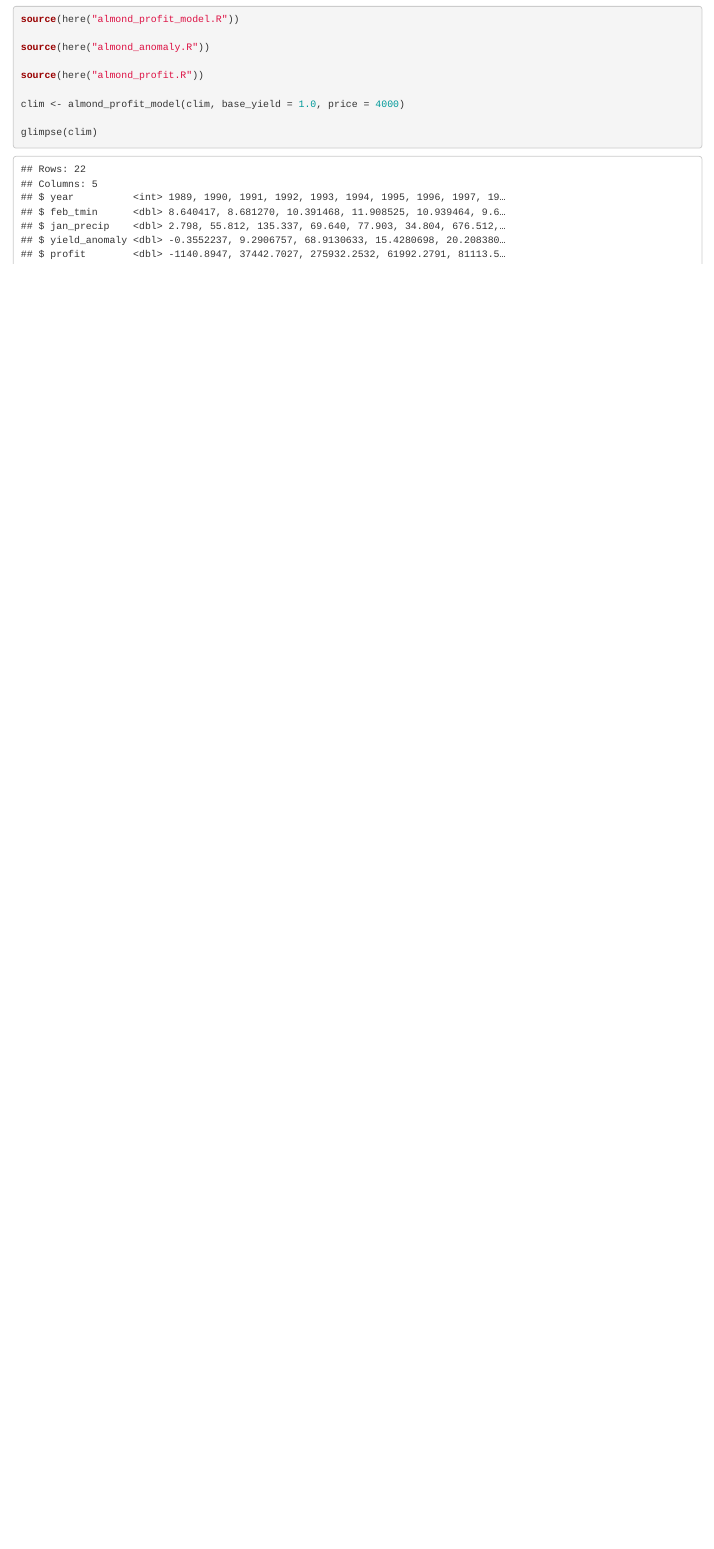
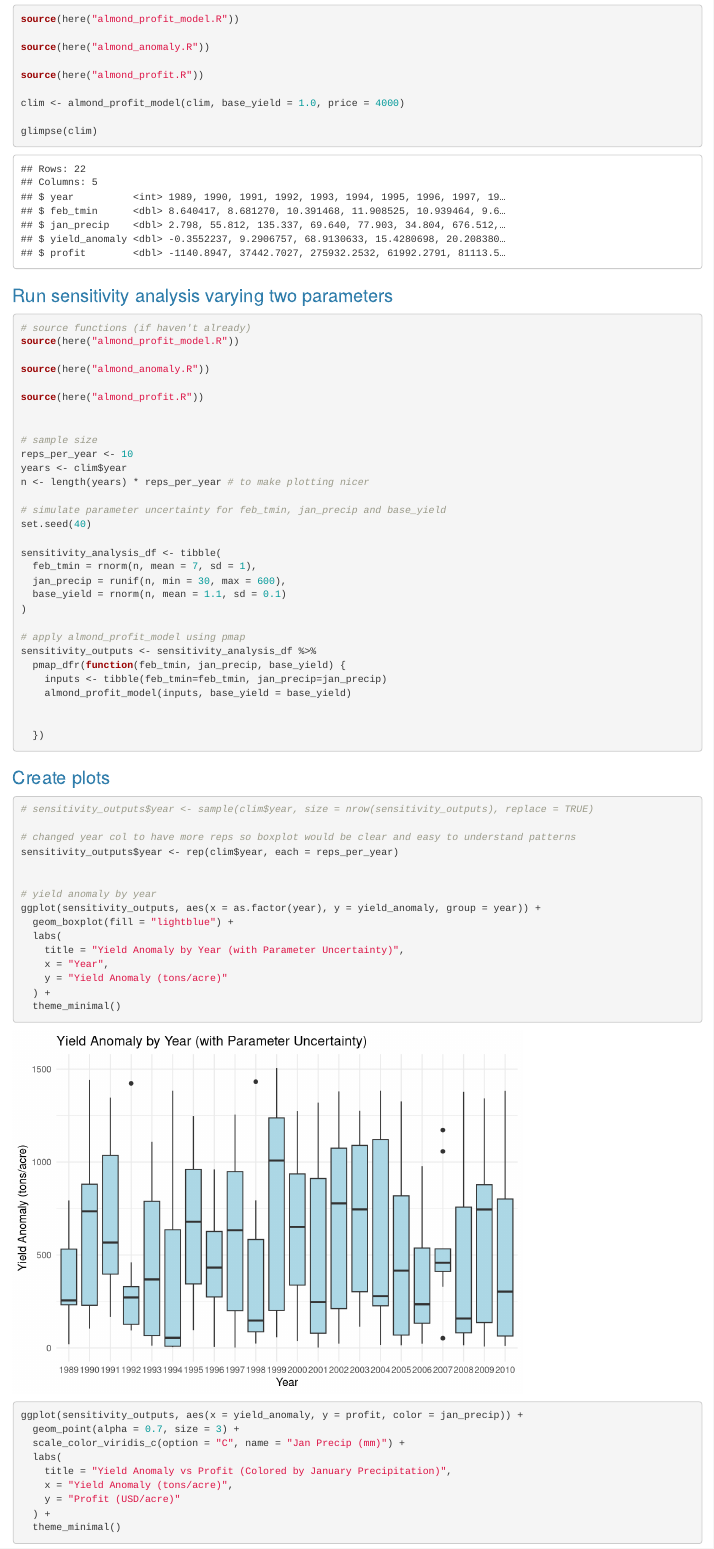
Before and after one commit to kaimorquecho/eds230_almond_yield, an R Markdown document (sensitivity_analysis_almond_profit.Rmd): the page in a window 1100 px wide, from 1190 px down before the commit and from 1210 px down after it, so that both start at the same text. Rendered offline with R 4.5, knitr and Pandoc, with nearby package versions.

Commit message:
recreated graphs

````diff
--- a/sensitivity_analysis_almond_profit.Rmd
+++ b/sensitivity_analysis_almond_profit.Rmd
@@ -74,3 +75,66 @@
 
 glimpse(clim)
 ```
+
+### Run sensitivity analysis varying two parameters
+```{r}
+# source functions (if haven't already)
+source(here("almond_profit_model.R"))
+
+source(here("almond_anomaly.R"))
+
+source(here("almond_profit.R"))
+
+
+# sample size
+reps_per_year <- 10
+years <- clim$year
+n <- length(years) * reps_per_year # to make plotting nicer
+
+# simulate parameter uncertainty for feb_tmin, jan_precip and base_yield
+set.seed(40)
+
+sensitivity_analysis_df <- tibble(
+  feb_tmin = rnorm(n, mean = 7, sd = 1),
+  jan_precip = runif(n, min = 30, max = 600),
+  base_yield = rnorm(n, mean = 1.1, sd = 0.1)
+)
+
+# apply almond_profit_model using pmap
+sensitivity_outputs <- sensitivity_analysis_df %>%
+  pmap_dfr(function(feb_tmin, jan_precip, base_yield) {
+    inputs <- tibble(feb_tmin=feb_tmin, jan_precip=jan_precip)
+    almond_profit_model(inputs, base_yield = base_yield)
+
+
+  })
+
+```
+
+### Create plots
+```{r}
+# sensitivity_outputs$year <- sample(clim$year, size = nrow(sensitivity_outputs), replace = TRUE)
+
+# changed year col to have more reps so boxplot would be clear and easy to understand patterns
+sensitivity_outputs$year <- rep(clim$year, each = reps_per_year)
+
+
+# yield anomaly by year
+ggplot(sensitivity_outputs, aes(x = as.factor(year), y = yield_anomaly, group = year)) +
+  geom_boxplot(fill = "lightblue") +
+  labs(
+    title = "Yield Anomaly by Year (with Parameter Uncertainty)",
+    x = "Year",
+    y = "Yield Anomaly (tons/acre)"
+  ) +
+  theme_minimal()
+
+ggplot(sensitivity_outputs, aes(x = yield_anomaly, y = profit, color = jan_precip)) +
+  geom_point(alpha = 0.7, size = 3) +
+  scale_color_viridis_c(option = "C", name = "Jan Precip (mm)") +
+  labs(
+    title = "Yield Anomaly vs Profit (Colored by January Precipitation)",
+    x = "Yield Anomaly (tons/acre)",
+    y = "Profit (USD/acre)"
+  ) +
+  theme_minimal()
````
Also changed, not shown: sensitivity_analysis_almond_profit.html, sensitivity_analysis_almond_profit.Rmd (35 more changed lines).
